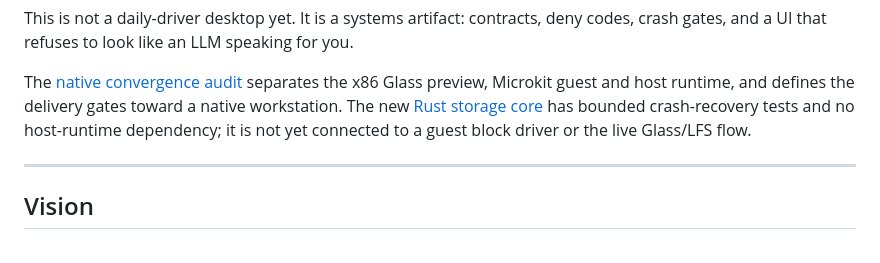
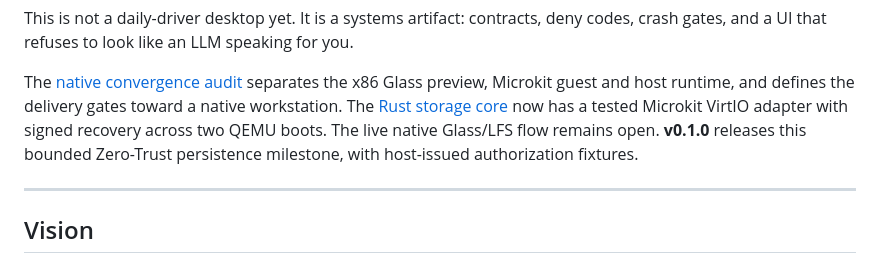
Before and after one commit to FrySco19/VelaOS, a Markdown page: README.md, the part around the change. Drawn GitHub-style.

Commit message:
docs(vela): describe released guest persistence in overview

```diff
--- a/README.md
+++ b/README.md
@@ -13,9 +13,10 @@ This is not a daily-driver desktop yet. It is a systems artifact: contracts, den
 
 The [native convergence audit](docs/NATIVE_CONVERGENCE.md) separates the x86 Glass
 preview, Microkit guest and host runtime, and defines the delivery gates toward
-a native workstation. The new [Rust storage core](poc/storage-core/README.md)
-has bounded crash-recovery tests and no host-runtime dependency; it is not yet
-connected to a guest block driver or the live Glass/LFS flow.
+a native workstation. The [Rust storage core](poc/storage-core/README.md) now has
+a tested Microkit VirtIO adapter with signed recovery across two QEMU boots.
+The live native Glass/LFS flow remains open. **v0.1.0** releases this bounded
+Zero-Trust persistence milestone, with host-issued authorization fixtures.
 
 ---
 
```
